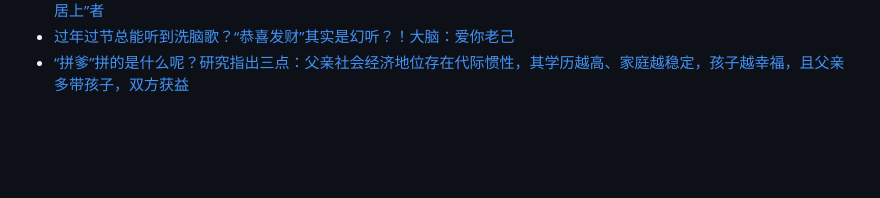
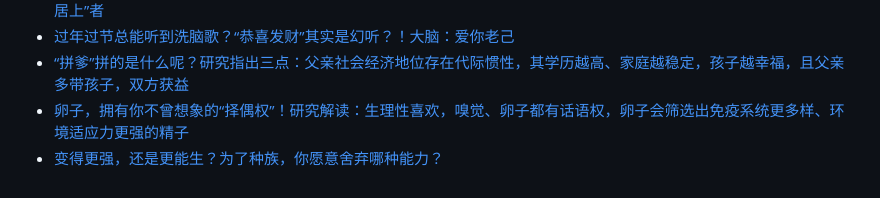
Before and after one commit to Yixf-Education/course_Crazy_Experiment, a Markdown page: materials.md, the part around the change. Drawn GitHub-style; blank space fills up the shorter version.

Commit message:
Add material

```diff
--- a/materials.md
+++ b/materials.md
@@ -536,3 +536,5 @@
 * [以前的班级第一名，现在还是过得最好的吗？最新 SCI 颠覆认知：早期表现水平与最终成就呈负相关，巅峰王者多是“后来居上”者](https://mp.weixin.qq.com/s/Bhg4ET7wYITiRFyJledMrA)
 * [过年过节总能听到洗脑歌？“恭喜发财”其实是幻听？！大脑：爱你老己](https://mp.weixin.qq.com/s/ltjg9T-auKQQLZjUSc8HJw)
 * [“拼爹”拼的是什么呢？研究指出三点：父亲社会经济地位存在代际惯性，其学历越高、家庭越稳定，孩子越幸福，且父亲多带孩子，双方获益](https://mp.weixin.qq.com/s/W4s1HaVpwNuQm4B4GkS5mA)
+* [卵子，拥有你不曾想象的“择偶权”！研究解读：生理性喜欢，嗅觉、卵子都有话语权，卵子会筛选出免疫系统更多样、环境适应力更强的精子](https://mp.weixin.qq.com/s/d7v6KSBg1vSkgAcIbaeelw)
+* [变得更强，还是更能生？为了种族，你愿意舍弃哪种能力？](https://mp.weixin.qq.com/s/qzUkncqdduIeNPXMXenNRg)
```
